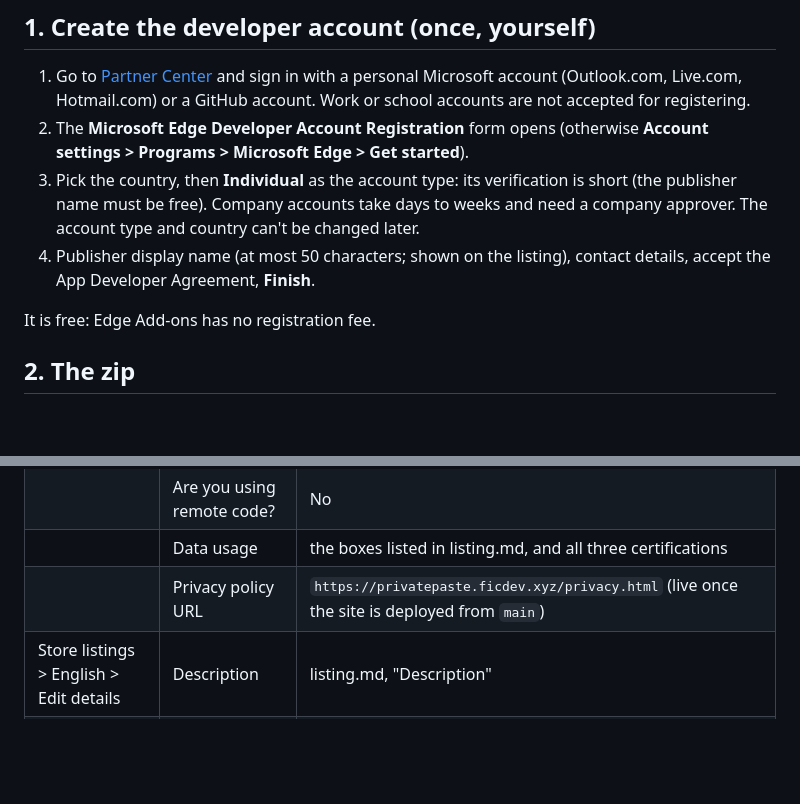
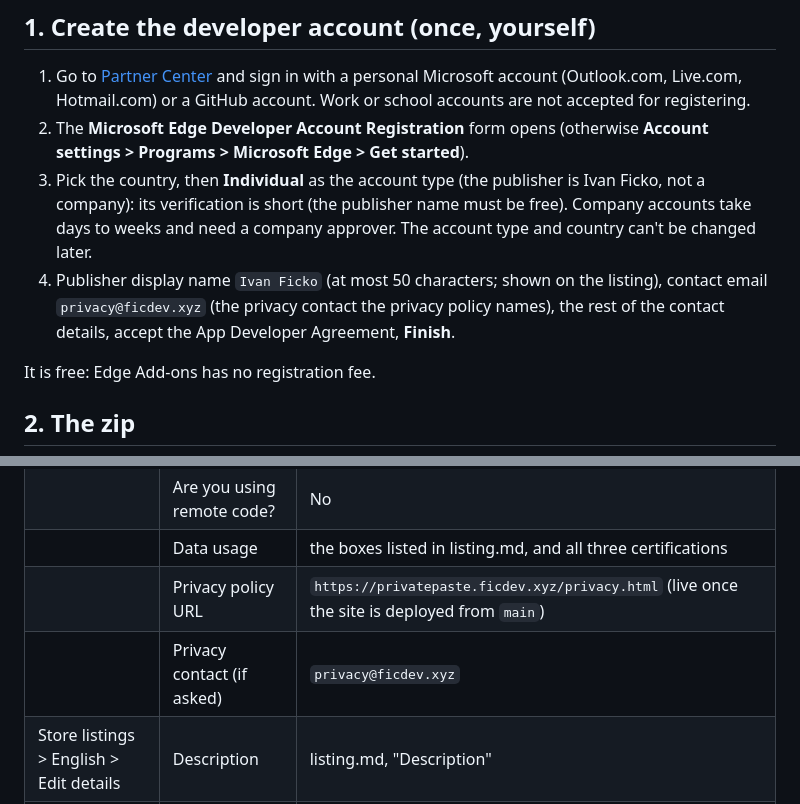
Before and after one commit to DynamicsNinja/privatepaste, a Markdown page: extension/store/README.md, 2 parts joined by grey strips. Drawn GitHub-style; blank space fills up the shorter version.

```diff
--- a/extension/store/README.md
+++ b/extension/store/README.md
@@ -12,11 +12,12 @@ For the repository owner: everything needed to list the extension on
    not accepted for registering.
 2. The **Microsoft Edge Developer Account Registration** form opens (otherwise **Account settings > Programs >
    Microsoft Edge > Get started**).
-3. Pick the country, then **Individual** as the account type: its verification is short (the publisher name must be
+3. Pick the country, then **Individual** as the account type (the publisher is Ivan Ficko, not a company): its verification is short (the publisher name must be
    free). Company accounts take days to weeks and need a company approver. The account type and country can't be
    changed later.
-4. Publisher display name (at most 50 characters; shown on the listing), contact details, accept the App Developer
-   Agreement, **Finish**.
+4. Publisher display name `Ivan Ficko` (at most 50 characters; shown on the listing), contact email
+   `privacy@ficdev.xyz` (the privacy contact the privacy policy names), the rest of the contact details, accept the
+   App Developer Agreement, **Finish**.
 
 It is free: Edge Add-ons has no registration fee.
 
@@ -61,6 +62,7 @@ each page in the left column, with [listing.md](listing.md) open next to it:
 | | Are you using remote code? | No |
 | | Data usage | the boxes listed in listing.md, and all three certifications |
 | | Privacy policy URL | `https://privatepaste.ficdev.xyz/privacy.html` (live once the site is deployed from `main`) |
+| | Privacy contact (if asked) | `privacy@ficdev.xyz` |
 | Store listings > English > Edit details | Description | listing.md, "Description" |
 | | Extension logo | `images/store-logo-300.png` |
 | | Small promotional tile | `images/promo-small-440x280.png` |
```
Also changed, not shown: extension/store/listing.md (+11 -1 lines).
